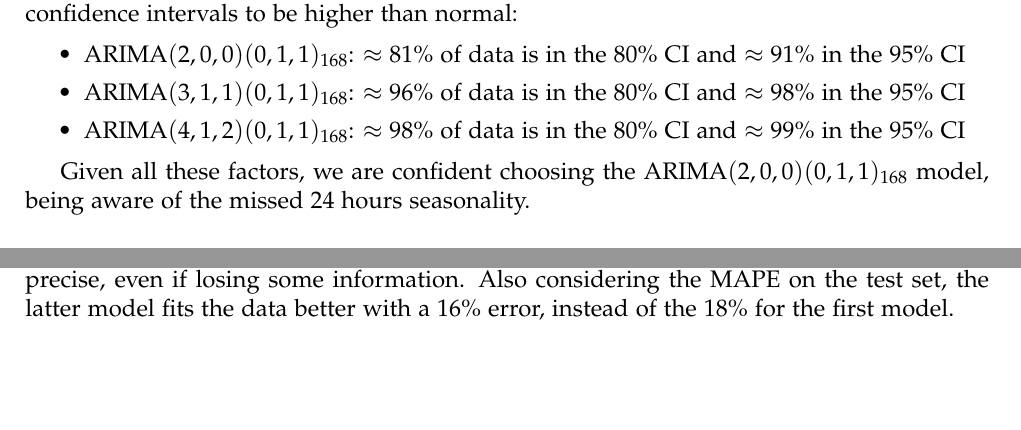
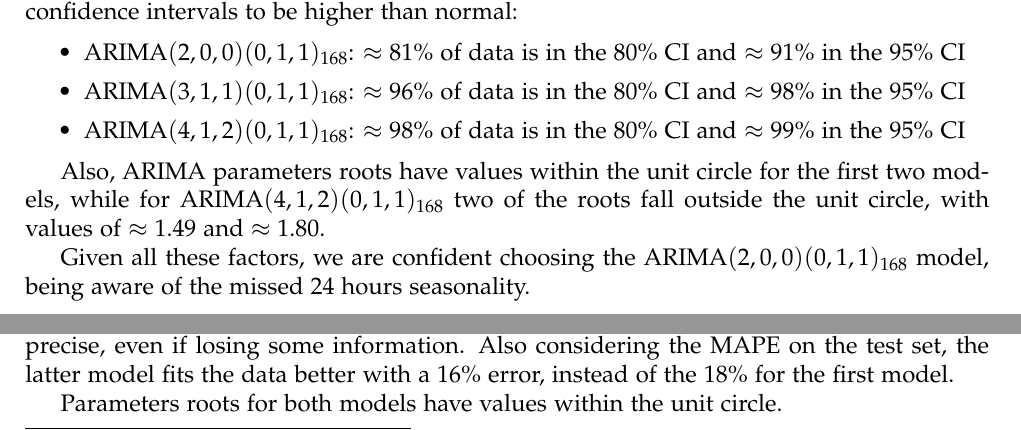
Before and after one commit to McCio/belgium-seismic-lockdown, a LaTeX document (draft.tex): two parts of pages 10 and 11 of 13, joined at a grey line, cut so that both start at the same text, the shorter picture padded with empty space. Compiled offline with pdfLaTeX.

Commit message:
add a couple of rows to draft

```diff
--- a/draft.tex
+++ b/draft.tex
@@ -450,6 +450,8 @@ The increasing variability also make the percentage of test values falling insid
 	\item $\mathrm{ARIMA}(4,1,2)(0,1,1)_{168}$: $\approx98\%$ of data is in the $80\%$ CI and $\approx99\%$ in the $95\%$ CI
 \end{itemize}
 
+Also, ARIMA parameters roots have values within the unit circle for the first two models, while for $\mathrm{ARIMA}(4,1,2)(0,1,1)_{168}$ two of the roots fall outside the unit circle, with values of $\approx1.49$ and $\approx1.80$.
+
 Given all these factors, we are confident choosing the $\mathrm{ARIMA}(2,0,0)(0,1,1)_{168}$ model, being aware of the missed 24 hours seasonality.
 
 %\subsubsection{MSTL}
@@ -513,6 +515,8 @@ Analytically, we have quite a difference between the two models in terms of adhe
 \end{itemize}
 As we see, the first model over-generalises the variability, while the latter seems more precise, even if losing some information. Also considering the MAPE on the test set, the latter model fits the data better with a $16\%$ error, instead of the $18\%$ for the first model.
 
+Parameters roots for both models have values within the unit circle.
+
 Thus, we can select the $\mathrm{ARIMA}(2,0,0)(0,1,1)_{168}$ model on the Box-Cox($\lambda\approx-1$) transformed data, still being aware of the missed 24 hours seasonality, similarly to the Uccle station.
 
 %\subsubsection{MSTL}
```
